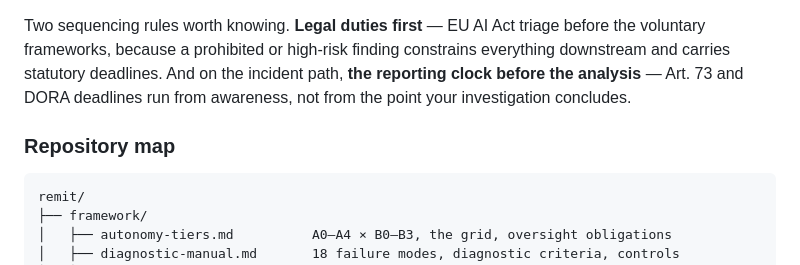
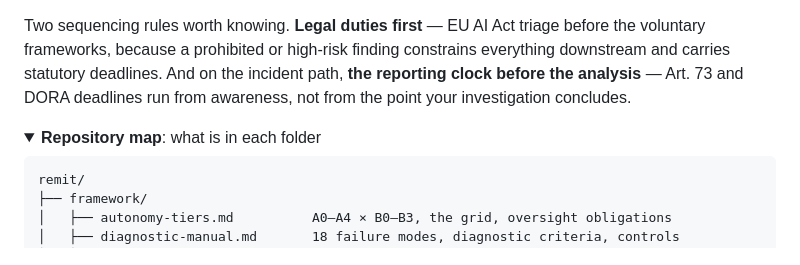
Before and after one commit to PKusch/remit, a Markdown page: README.md, the part around one of its changes. GitHub-like rendering; folded sections open.

Commit message:
README: fold the repository map into a collapsible section

````diff
--- a/README.md
+++ b/README.md
@@ -346,7 +346,8 @@ downstream and carries statutory deadlines. And on the incident path, **the repo
 clock before the analysis** — Art. 73 and DORA deadlines run from awareness, not from
 the point your investigation concludes.
 
-### Repository map
+<details>
+<summary><b>Repository map</b>: what is in each folder</summary>
 
 ```
 remit/
````
Also changed, not shown: other parts of README.md (+2 -0 lines).
